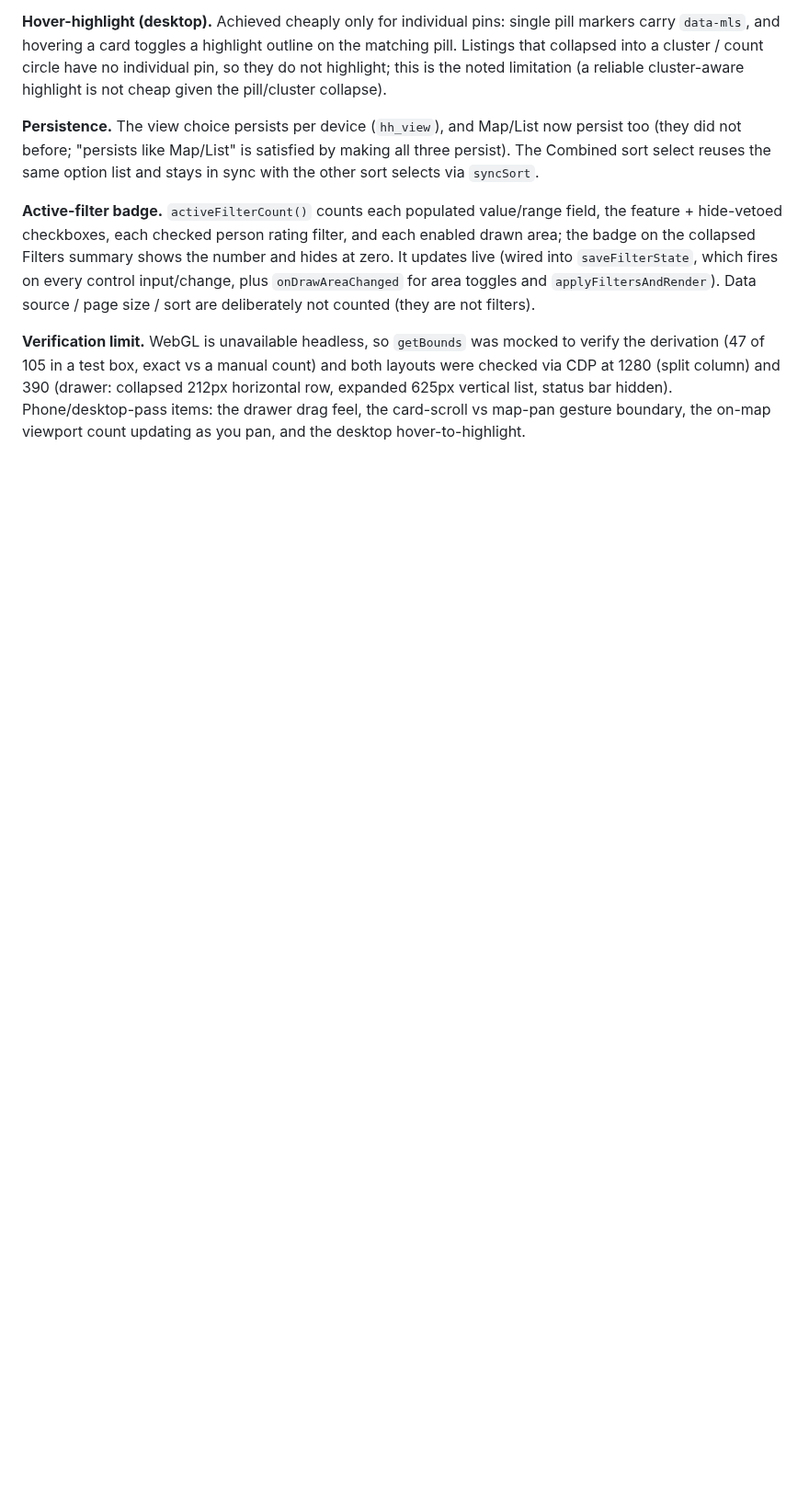
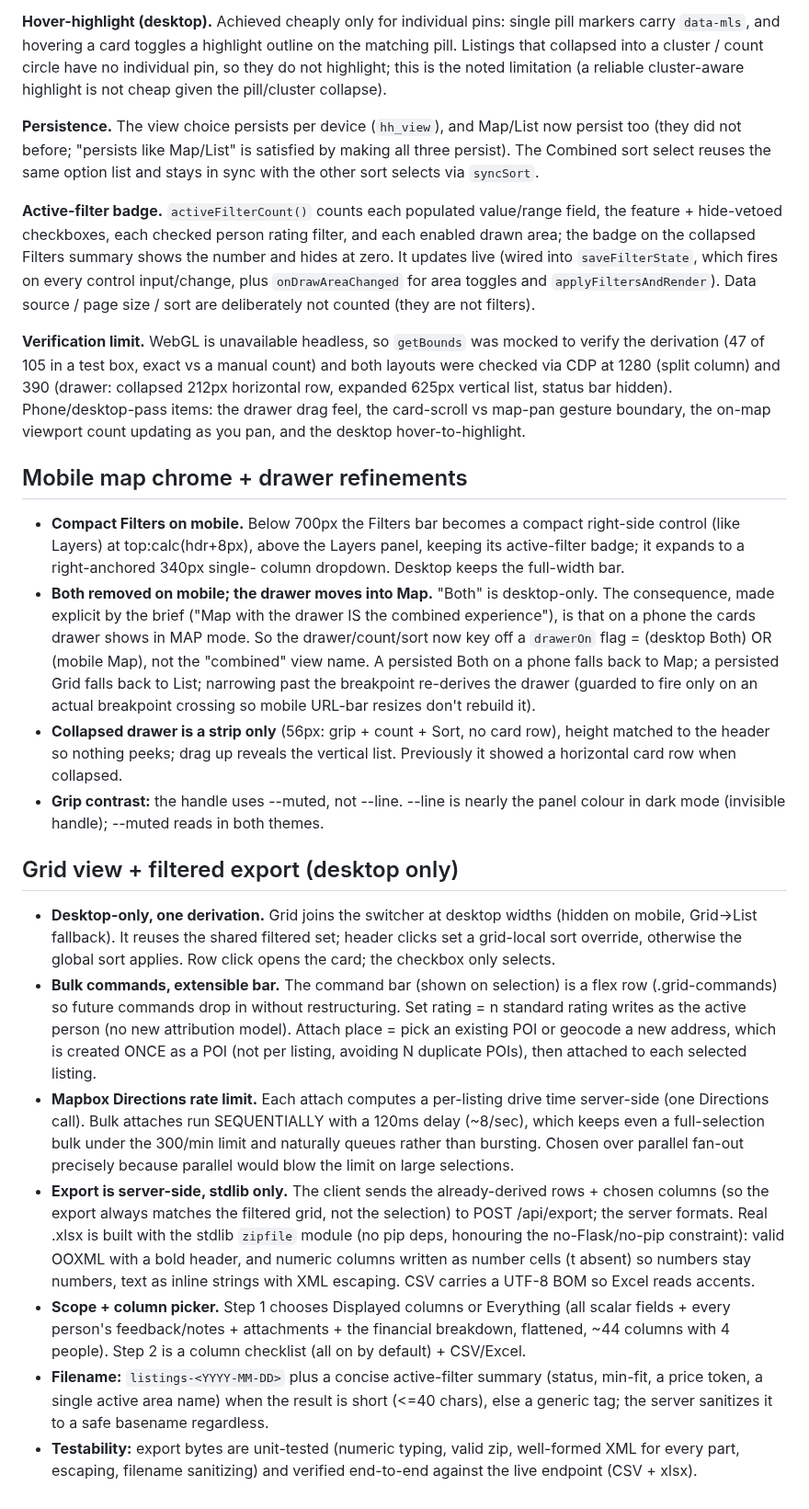
Before and after one commit to GalleonAILabs/house-hunter-repliers-prototype, a Markdown page: DECISIONS.md, the part around the change. Shown at 92% size. Drawn GitHub-style; blank space fills up the shorter version.

Commit message:
docs: log mobile chrome + grid/export decisions
Co-Authored-By: Claude Opus 4.8 (1M context) <noreply@anthropic.com>

```diff
--- a/DECISIONS.md
+++ b/DECISIONS.md
@@ -1004,3 +1004,59 @@ collapsed 212px horizontal row, expanded 625px vertical list, status bar hidden)
 Phone/desktop-pass items: the drawer drag feel, the card-scroll vs map-pan
 gesture boundary, the on-map viewport count updating as you pan, and the
 desktop hover-to-highlight.
+
+## Mobile map chrome + drawer refinements
+
+- **Compact Filters on mobile.** Below 700px the Filters bar becomes a compact
+  right-side control (like Layers) at top:calc(hdr+8px), above the Layers panel,
+  keeping its active-filter badge; it expands to a right-anchored 340px single-
+  column dropdown. Desktop keeps the full-width bar.
+- **Both removed on mobile; the drawer moves into Map.** "Both" is desktop-only.
+  The consequence, made explicit by the brief ("Map with the drawer IS the
+  combined experience"), is that on a phone the cards drawer shows in MAP mode.
+  So the drawer/count/sort now key off a `drawerOn` flag = (desktop Both) OR
+  (mobile Map), not the "combined" view name. A persisted Both on a phone falls
+  back to Map; a persisted Grid falls back to List; narrowing past the
+  breakpoint re-derives the drawer (guarded to fire only on an actual breakpoint
+  crossing so mobile URL-bar resizes don't rebuild it).
+- **Collapsed drawer is a strip only** (56px: grip + count + Sort, no card row),
+  height matched to the header so nothing peeks; drag up reveals the vertical
+  list. Previously it showed a horizontal card row when collapsed.
+- **Grip contrast:** the handle uses --muted, not --line. --line is nearly the
+  panel colour in dark mode (invisible handle); --muted reads in both themes.
+
+## Grid view + filtered export (desktop only)
+
+- **Desktop-only, one derivation.** Grid joins the switcher at desktop widths
+  (hidden on mobile, Grid->List fallback). It reuses the shared filtered set;
+  header clicks set a grid-local sort override, otherwise the global sort
+  applies. Row click opens the card; the checkbox only selects.
+- **Bulk commands, extensible bar.** The command bar (shown on selection) is a
+  flex row (.grid-commands) so future commands drop in without restructuring.
+  Set rating = n standard rating writes as the active person (no new attribution
+  model). Attach place = pick an existing POI or geocode a new address, which is
+  created ONCE as a POI (not per listing, avoiding N duplicate POIs), then
+  attached to each selected listing.
+- **Mapbox Directions rate limit.** Each attach computes a per-listing drive
+  time server-side (one Directions call). Bulk attaches run SEQUENTIALLY with a
+  120ms delay (~8/sec), which keeps even a full-selection bulk under the 300/min
+  limit and naturally queues rather than bursting. Chosen over parallel fan-out
+  precisely because parallel would blow the limit on large selections.
+- **Export is server-side, stdlib only.** The client sends the already-derived
+  rows + chosen columns (so the export always matches the filtered grid, not the
+  selection) to POST /api/export; the server formats. Real .xlsx is built with
+  the stdlib `zipfile` module (no pip deps, honouring the no-Flask/no-pip
+  constraint): valid OOXML with a bold header, and numeric columns written as
+  number cells (t absent) so numbers stay numbers, text as inline strings with
+  XML escaping. CSV carries a UTF-8 BOM so Excel reads accents.
+- **Scope + column picker.** Step 1 chooses Displayed columns or Everything
+  (all scalar fields + every person's feedback/notes + attachments + the
+  financial breakdown, flattened, ~44 columns with 4 people). Step 2 is a
+  column checklist (all on by default) + CSV/Excel.
+- **Filename:** `listings-<YYYY-MM-DD>` plus a concise active-filter summary
+  (status, min-fit, a price token, a single active area name) when the result is
+  short (<=40 chars), else a generic tag; the server sanitizes it to a safe
+  basename regardless.
+- **Testability:** export bytes are unit-tested (numeric typing, valid zip,
+  well-formed XML for every part, escaping, filename sanitizing) and verified
+  end-to-end against the live endpoint (CSV + xlsx).
```
